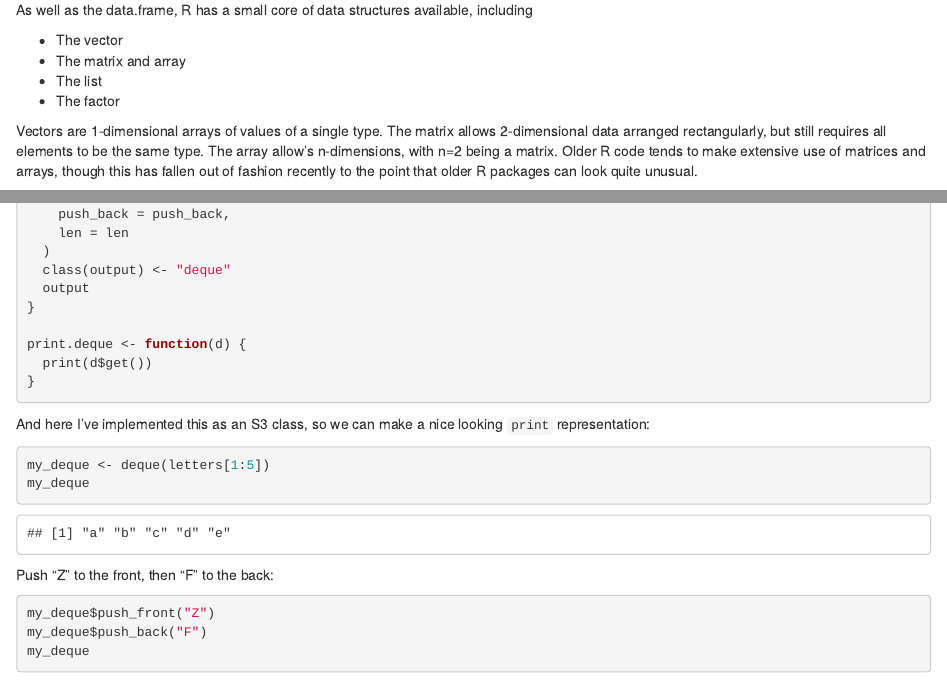
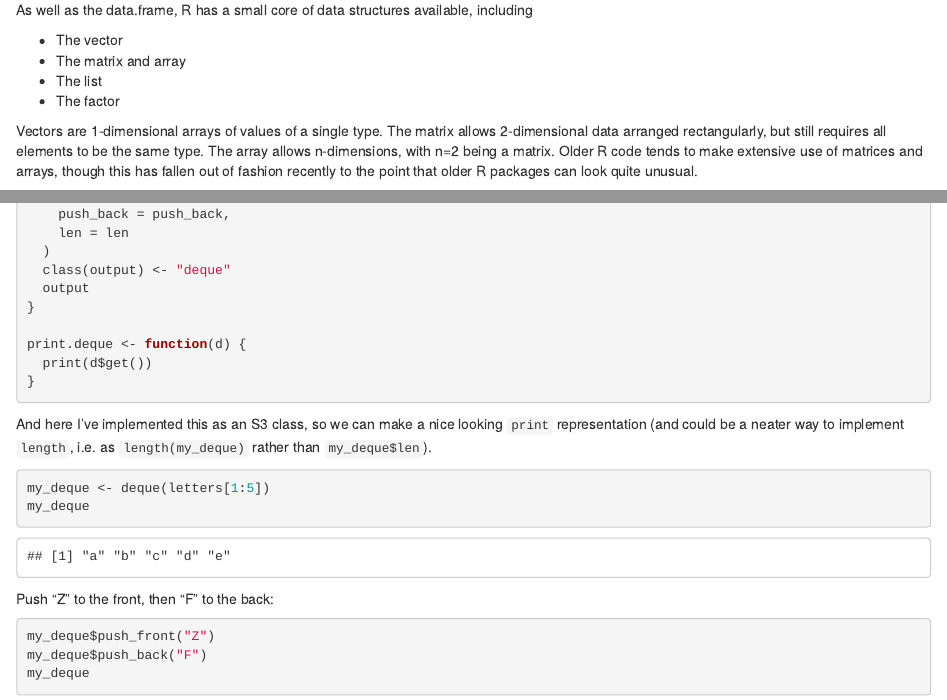
Before and after one commit to mijon/mpjones, an R Markdown document (content/post/2025-06-15-queues-and-stacks/index.Rmd): the page in a window 1100 px wide, from 340 px down, and a second part further down, joined at a grey line. Rendered offline with R 4.5, knitr and Pandoc, with nearby package versions.

Commit message:
updates to queues and stacks

````diff
--- a/content/post/2025-06-15-queues-and-stacks/index.Rmd
+++ b/content/post/2025-06-15-queues-and-stacks/index.Rmd
@@ -31,7 +31,7 @@ As well as the data.frame, R has a small core of data structures available, incl
 
 Vectors are 1-dimensional arrays of values of a single type.
 The matrix allows 2-dimensional data arranged rectangularly, but still requires all elements to be the same type.
-The array allow's n-dimensions, with n=2 being a matrix.
+The array allows n-dimensions, with n=2 being a matrix.
 Older R code tends to make extensive use of matrices and arrays, though this has fallen out of fashion recently to the point that older R packages can look quite unusual.
 
 The list allows elements to be of any type, and so also allows nesting for some approximation of multi-dimensionality.
@@ -305,7 +305,7 @@ print.deque <- function(d) {
 
 ```
 
-And here I've implemented this as an S3 class, so we can make a nice looking `print` representation:
+And here I've implemented this as an S3 class, so we can make a nice looking `print` representation (and could be a neater way to implement `length`, i.e. as `length(my_deque)` rather than `my_deque$len`).
 
 ```{r}
 my_deque <- deque(letters[1:5])
````
Also changed, not shown: content/post/2025-06-15-queues-and-stacks/index.html (added).
